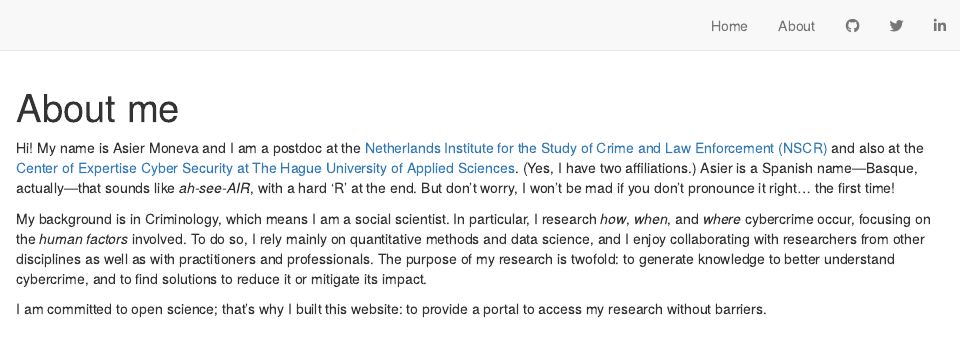
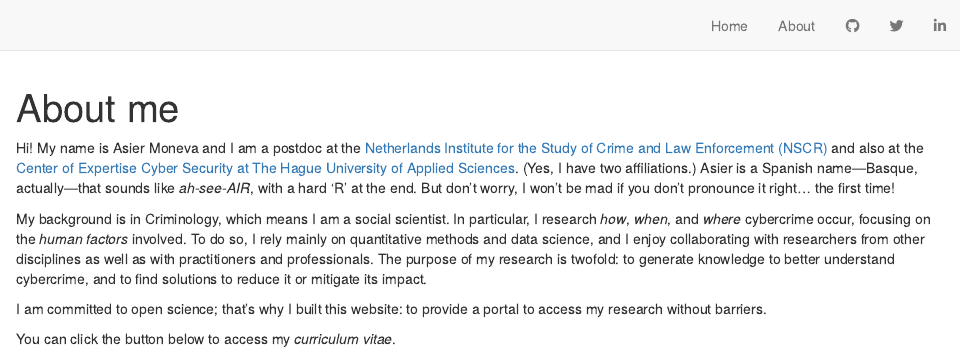
Before and after one commit to amoneva/amoneva.github.io, an R Markdown document (about.Rmd): the page in a window 1100 px wide, from its top. Rendered offline with R 4.5, knitr and Pandoc, with nearby package versions; drawn as R Markdown's standard HTML page in place of the format the file asks for.

Commit message:
Update 'about.Rmd'

```diff
--- a/about.Rmd
+++ b/about.Rmd
@@ -13,3 +13,5 @@
   My background is in Criminology, which means I am a social scientist. In particular, I research *how*, *when*, and *where* cybercrime occur, focusing on the *human factors* involved. To do so, I rely mainly on quantitative methods and data science, and I enjoy collaborating with researchers from other disciplines as well as with practitioners and professionals. The purpose of my research is twofold: to generate knowledge to better understand cybercrime, and to find solutions to reduce it or mitigate its impact.
 
   I am committed to open science; that's why I built this website: to provide a portal to access my research without barriers.
+
+  You can click the button below to access my *curriculum vitae*.
```
Also changed, not shown: docs/search.json, 1 other file.
